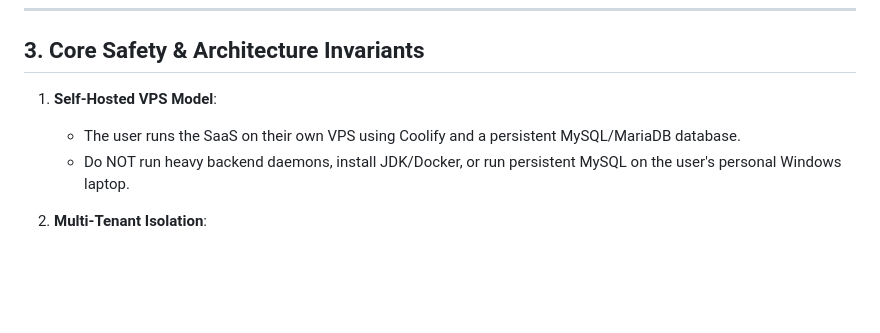
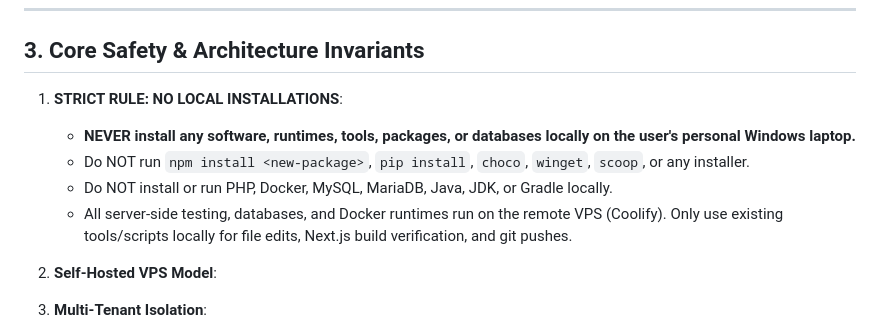
Before and after one commit to extshefat/GressPay, a Markdown page: AGENTS.md, the part around the change. Drawn GitHub-style; blank space fills up the shorter version.

Commit message:
docs: enforce strict rule against local host software/package installations

```diff
--- a/AGENTS.md
+++ b/AGENTS.md
@@ -61,9 +61,13 @@ push.bat "feat: <message>"
 
 ## 3. Core Safety & Architecture Invariants
 
-1. **Self-Hosted VPS Model**:
-   - The user runs the SaaS on their own VPS using Coolify and a persistent MySQL/MariaDB database.
-   - Do NOT run heavy backend daemons, install JDK/Docker, or run persistent MySQL on the user's personal Windows laptop.
+1. **STRICT RULE: NO LOCAL INSTALLATIONS**:
+   - **NEVER install any software, runtimes, tools, packages, or databases locally on the user's personal Windows laptop.**
+   - Do NOT run `npm install <new-package>`, `pip install`, `choco`, `winget`, `scoop`, or any installer.
+   - Do NOT install or run PHP, Docker, MySQL, MariaDB, Java, JDK, or Gradle locally.
+   - All server-side testing, databases, and Docker runtimes run on the remote VPS (Coolify). Only use existing tools/scripts locally for file edits, Next.js build verification, and git pushes.
+
+2. **Self-Hosted VPS Model**:
 
 2. **Multi-Tenant Isolation**:
    - Every merchant operates within their own `brand_id`.
```
